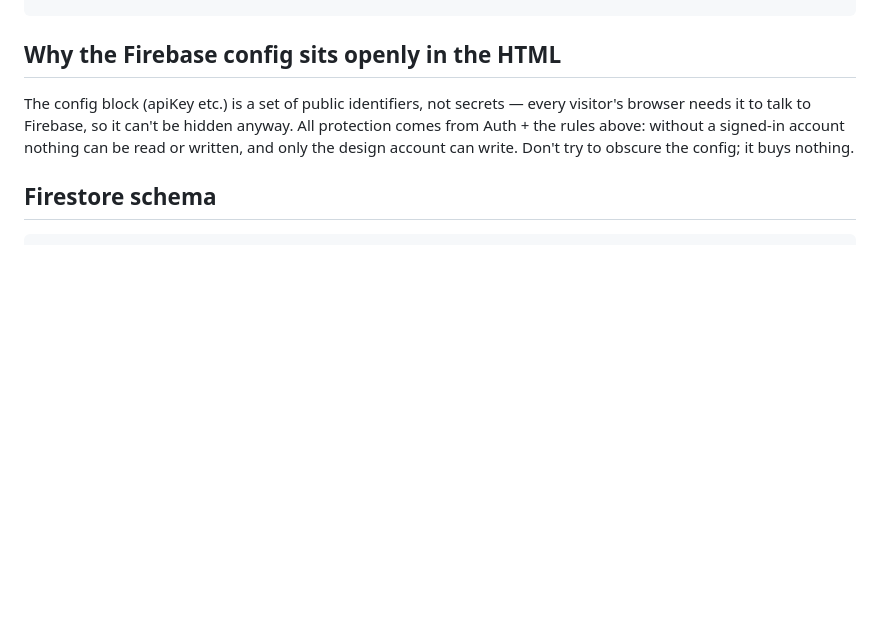
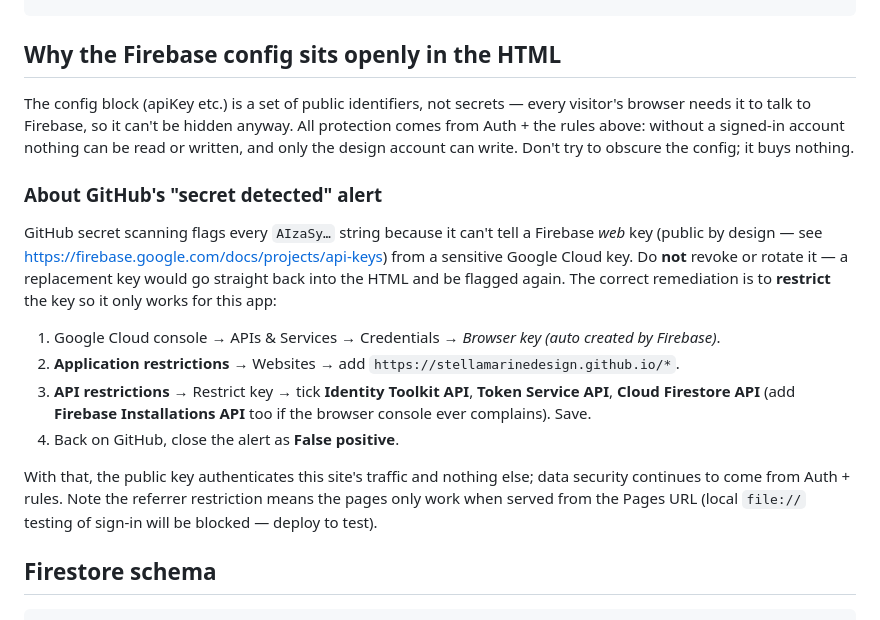
Before and after one commit to stellamarinedesign/stella-workshop-drawings, a Markdown page: README.md, the part around the change. GitHub-like rendering; blank space fills up the shorter version.

Commit message:
Document GitHub secret-scanning alert and API key restriction steps
The Firebase web API key is public by design; the remediation is key
restriction (referrer + API scoping), not rotation.

Co-Authored-By: Claude Fable 5 <noreply@anthropic.com>

````diff
--- a/README.md
+++ b/README.md
@@ -82,6 +82,28 @@ anyway. All protection comes from Auth + the rules above: without a signed-in
 account nothing can be read or written, and only the design account can write.
 Don't try to obscure the config; it buys nothing.
 
+### About GitHub's "secret detected" alert
+GitHub secret scanning flags every `AIzaSy…` string because it can't tell a
+Firebase *web* key (public by design — see
+https://firebase.google.com/docs/projects/api-keys) from a sensitive Google
+Cloud key. Do **not** revoke or rotate it — a replacement key would go straight
+back into the HTML and be flagged again. The correct remediation is to
+**restrict** the key so it only works for this app:
+
+1. Google Cloud console → APIs & Services → Credentials → *Browser key (auto
+   created by Firebase)*.
+2. **Application restrictions** → Websites → add
+   `https://stellamarinedesign.github.io/*`.
+3. **API restrictions** → Restrict key → tick **Identity Toolkit API**,
+   **Token Service API**, **Cloud Firestore API** (add **Firebase
+   Installations API** too if the browser console ever complains). Save.
+4. Back on GitHub, close the alert as **False positive**.
+
+With that, the public key authenticates this site's traffic and nothing else;
+data security continues to come from Auth + rules. Note the referrer
+restriction means the pages only work when served from the Pages URL (local
+`file://` testing of sign-in will be blocked — deploy to test).
+
 ## Firestore schema
 ```
 folders/{autoId}
````
